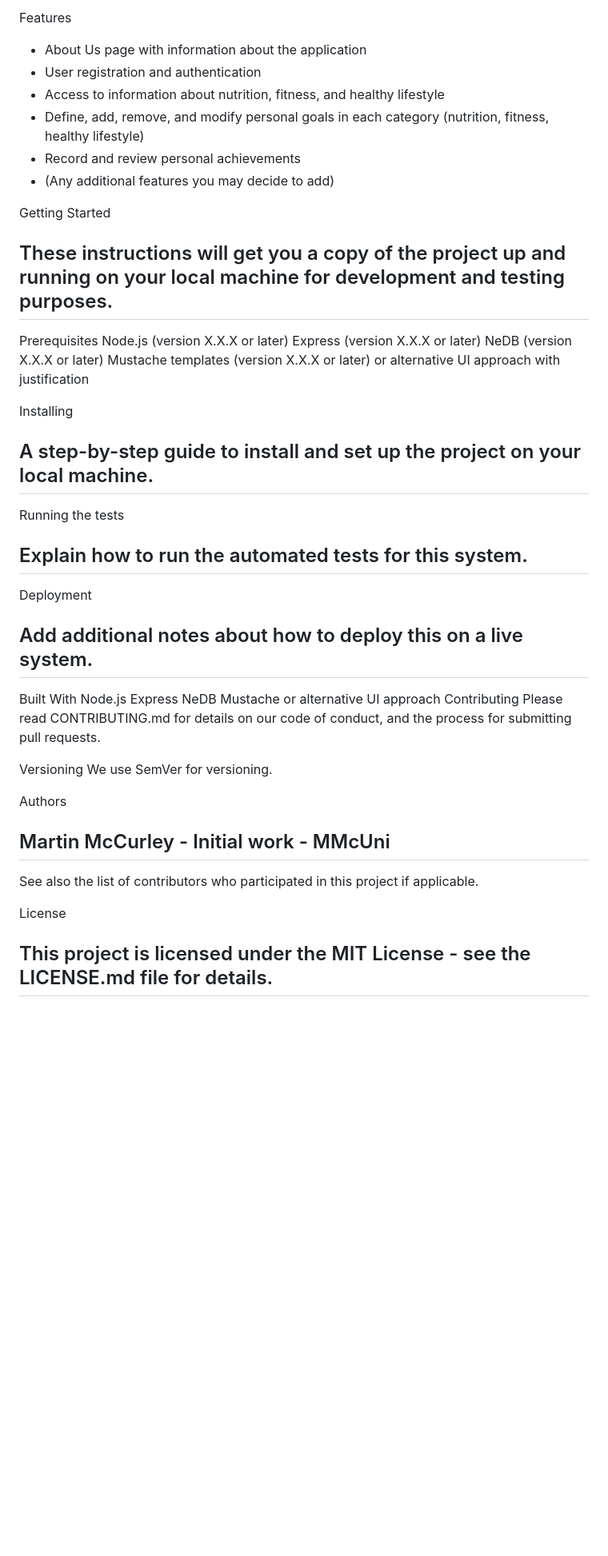
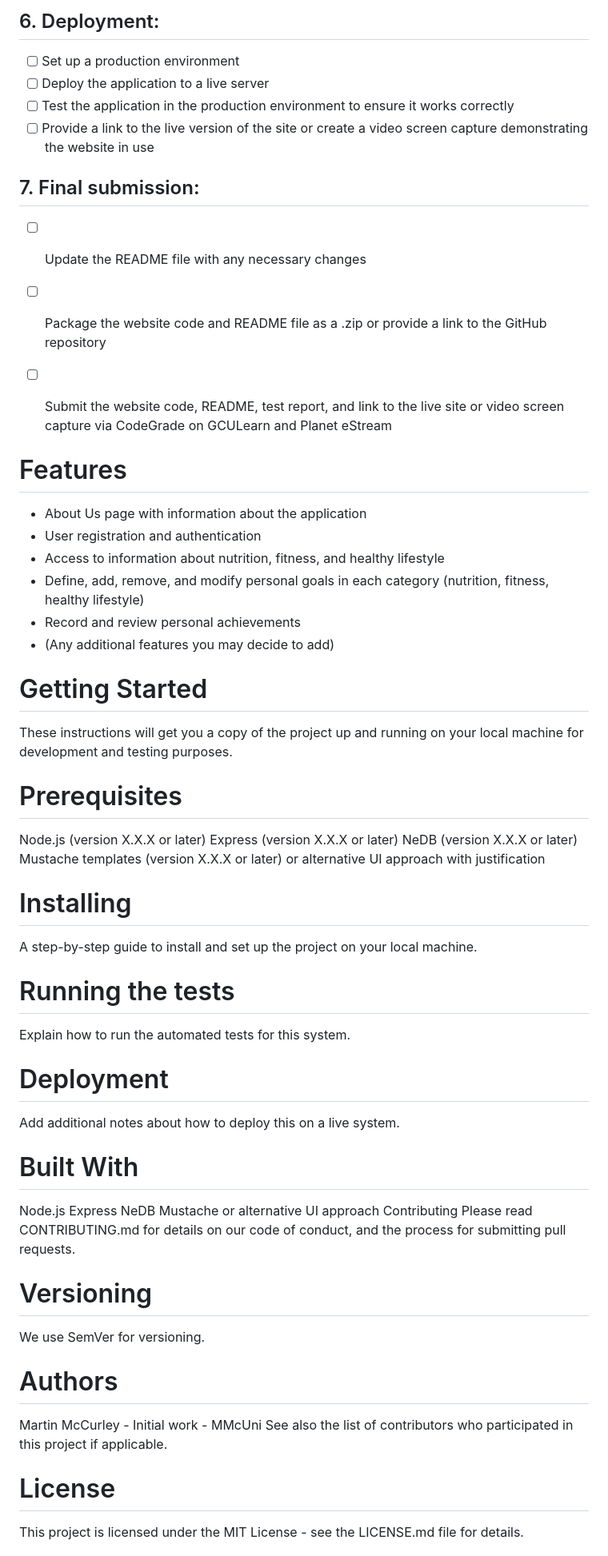
Before and after one commit to MartinMcCurley/health-tracking-web-app, a Markdown page: README.md, the part around one of its changes. Shown at 80% size. Drawn GitHub-style; blank space fills up the shorter version.

```diff
--- a/README.md
+++ b/README.md
@@ -49,5 +40,17 @@ Final submission:
 
-Features
+## 6. Deployment:
+- [ ] Set up a production environment
+- [ ] Deploy the application to a live server
+- [ ] Test the application in the production environment to ensure it works correctly
+- [ ] Provide a link to the live version of the site or create a video screen capture demonstrating the website in use
+
+## 7. Final submission:
+- [ ] Update the README file with any necessary changes
+- [ ] Package the website code and README file as a .zip or provide a link to the GitHub repository
+- [ ] Submit the website code, README, test report, and link to the live site or video screen capture via CodeGrade on GCULearn and Planet eStream
+
+
+# Features
 - About Us page with information about the application
 - User registration and authentication
 - Access to information about nutrition, fitness, and healthy lifestyle
@@ -55,25 +58,25 @@ Features
 - Record and review personal achievements
 - (Any additional features you may decide to add)
 
-Getting Started
-## These instructions will get you a copy of the project up and running on your local machine for development and testing purposes.
+# Getting Started
+These instructions will get you a copy of the project up and running on your local machine for development and testing purposes.
 
-Prerequisites
+# Prerequisites
 Node.js (version X.X.X or later)
 Express (version X.X.X or later)
 NeDB (version X.X.X or later)
 Mustache templates (version X.X.X or later) or alternative UI approach with justification
 
-Installing
-## A step-by-step guide to install and set up the project on your local machine.
+# Installing
+A step-by-step guide to install and set up the project on your local machine.
 
-Running the tests
-## Explain how to run the automated tests for this system.
+# Running the tests
+Explain how to run the automated tests for this system.
 
-Deployment
-## Add additional notes about how to deploy this on a live system.
+# Deployment
+Add additional notes about how to deploy this on a live system.
 
-Built With
+# Built With
 Node.js
 Express
 NeDB
@@ -81,13 +84,13 @@ Mustache or alternative UI approach
 Contributing
 Please read CONTRIBUTING.md for details on our code of conduct, and the process for submitting pull requests.
 
-Versioning
+# Versioning
 We use SemVer for versioning.
 
-Authors
-## Martin McCurley - Initial work - MMcUni
+# Authors
+Martin McCurley - Initial work - MMcUni
 See also the list of contributors who participated in this project if applicable.
 
-License
-## This project is licensed under the MIT License - see the LICENSE.md file for details.
+# License
+This project is licensed under the MIT License - see the LICENSE.md file for details.
 
```
Also changed, not shown: other parts of README.md (+34 -43 lines).
